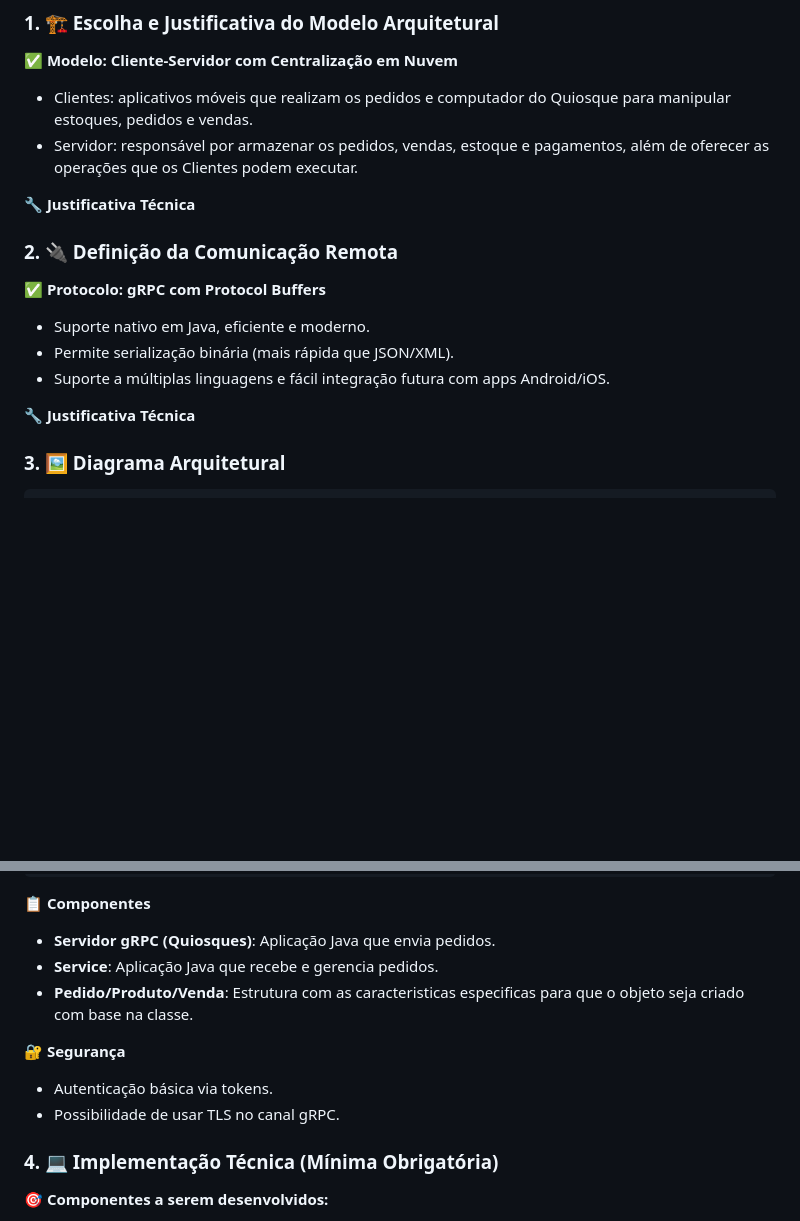
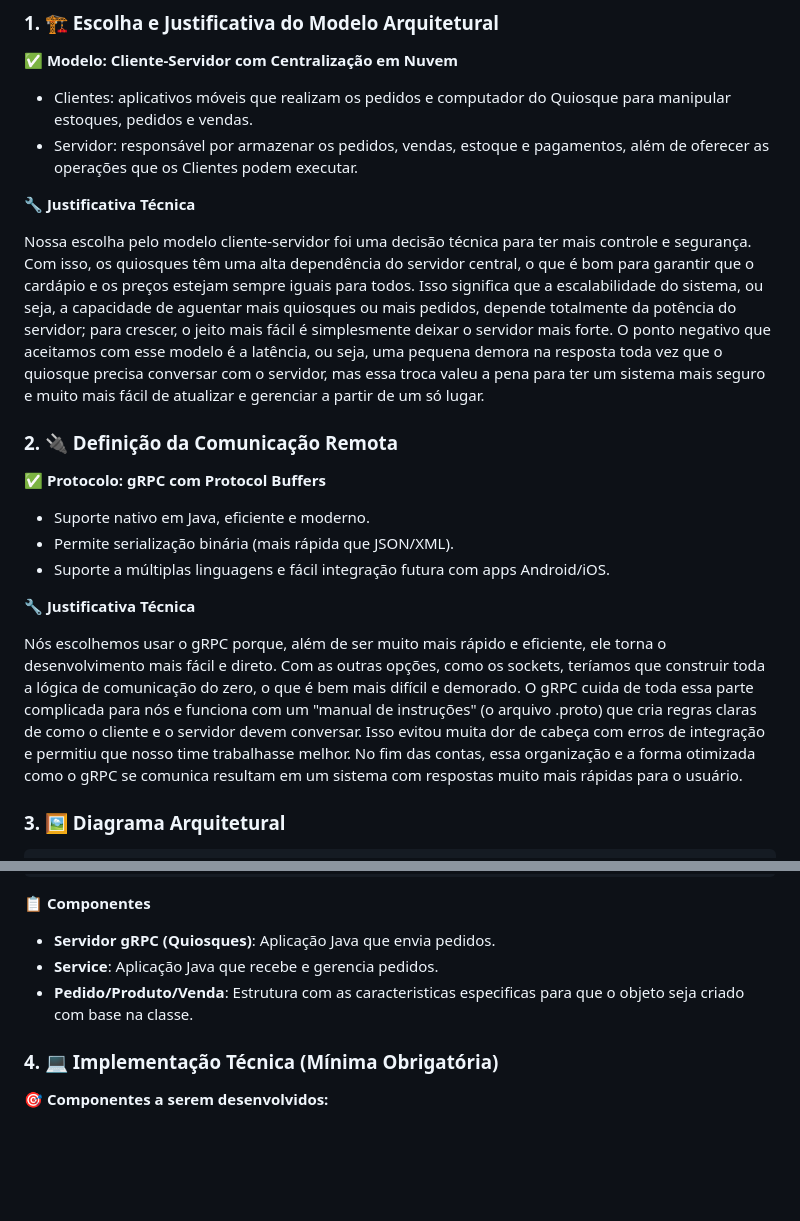
Before and after one commit to JandersonMota00/ifba-projeto-pedidos-pagamentos, a Markdown page: README.md, 2 parts joined by grey strips. GitHub-like rendering; blank space fills up the shorter version.

```diff
--- a/README.md
+++ b/README.md
@@ -95,6 +95,8 @@ Sistema de pedidos e pagamentos para quiosques autônomos de praça de alimenta
 
 🔧 **Justificativa Técnica**
 
+  Nossa escolha pelo modelo cliente-servidor foi uma decisão técnica para ter mais controle e segurança. Com isso, os quiosques têm uma alta dependência do servidor central, o que é bom para garantir que o cardápio e os preços estejam sempre iguais para todos. Isso significa que a escalabilidade do sistema, ou seja, a capacidade de aguentar mais quiosques ou mais pedidos, depende totalmente da potência do servidor; para crescer, o jeito mais fácil é simplesmente deixar o servidor mais forte. O ponto negativo que aceitamos com esse modelo é a latência, ou seja, uma pequena demora na resposta toda vez que o quiosque precisa conversar com o servidor, mas essa troca valeu a pena para ter um sistema mais seguro e muito mais fácil de atualizar e gerenciar a partir de um só lugar.
+
 ### 2. 🔌 Definição da Comunicação Remota
 ✅ **Protocolo: gRPC com Protocol Buffers**
 
@@ -103,6 +105,8 @@ Sistema de pedidos e pagamentos para quiosques autônomos de praça de alimenta
 - Suporte a múltiplas linguagens e fácil integração futura com apps Android/iOS.
 
 🔧 **Justificativa Técnica**
+
+  Nós escolhemos usar o gRPC porque, além de ser muito mais rápido e eficiente, ele torna o desenvolvimento mais fácil e direto. Com as outras opções, como os sockets, teríamos que construir toda a lógica de comunicação do zero, o que é bem mais difícil e demorado. O gRPC cuida de toda essa parte complicada para nós e funciona com um "manual de instruções" (o arquivo .proto) que cria regras claras de como o cliente e o servidor devem conversar. Isso evitou muita dor de cabeça com erros de integração e permitiu que nosso time trabalhasse melhor. No fim das contas, essa organização e a forma otimizada como o gRPC se comunica resultam em um sistema com respostas muito mais rápidas para o usuário.
 
 ### 3. 🖼️ Diagrama Arquitetural
 
@@ -136,10 +140,6 @@ Sistema de pedidos e pagamentos para quiosques autônomos de praça de alimenta
 - **Service**: Aplicação Java que recebe e gerencia pedidos.
 - **Pedido/Produto/Venda**: Estrutura com as caracteristicas especificas para que o objeto seja criado com base na classe.
 
-🔐 **Segurança**
-- Autenticação básica via tokens.
-- Possibilidade de usar TLS no canal gRPC.
-
 ### 4. 💻 Implementação Técnica (Mínima Obrigatória)
 🎯 **Componentes a serem desenvolvidos:**
 - **Servidor gRPC Java:**
```
